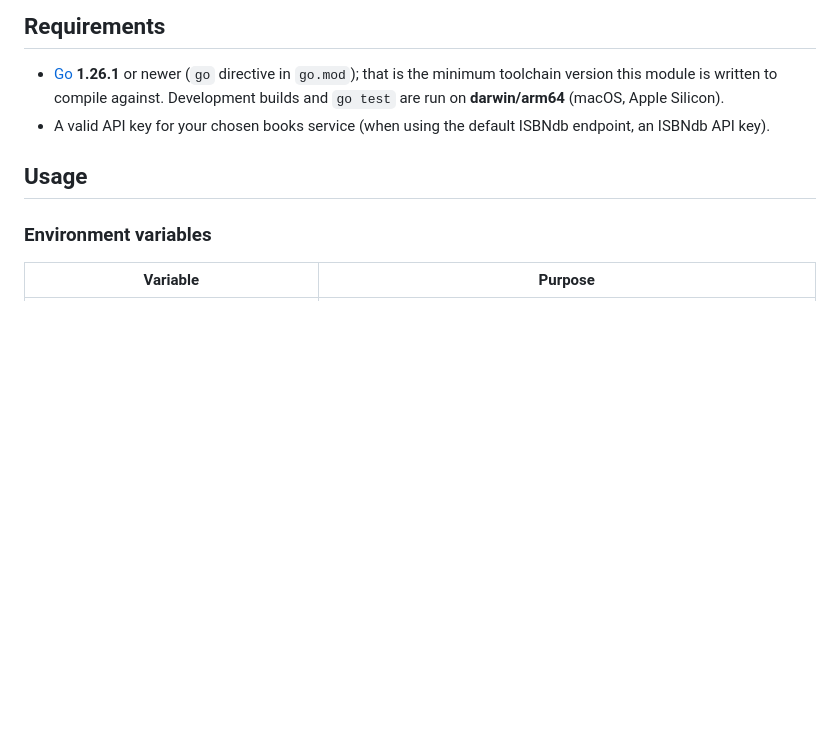
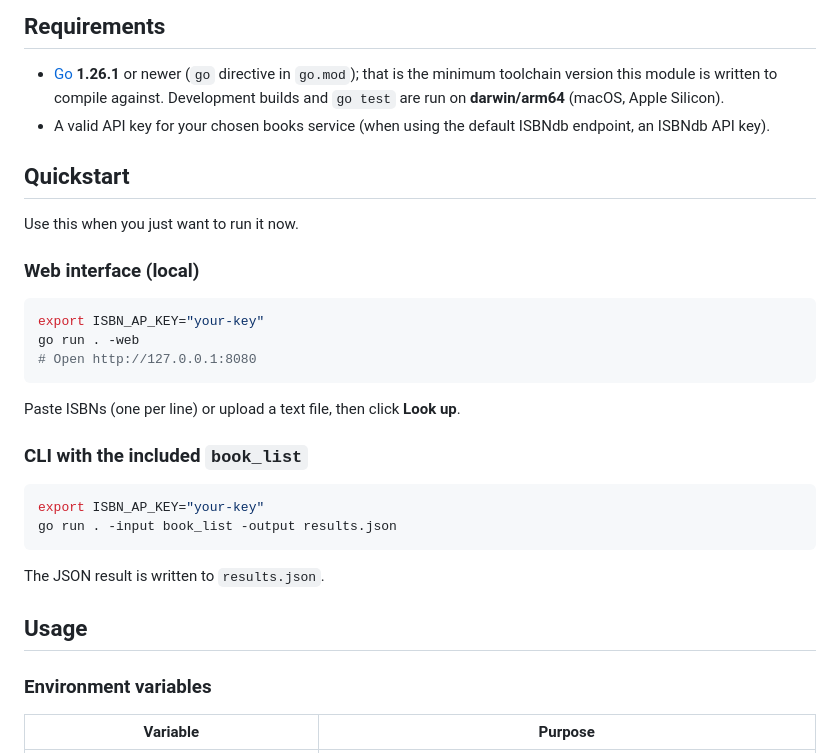
Before and after one commit to mattyjones/fantastic-spoon, a Markdown page: README.md, the part around the change. GitHub-like rendering; blank space fills up the shorter version.

Commit message:
added quickstart

````diff
--- a/README.md
+++ b/README.md
@@ -108,6 +108,29 @@ The **books URL** after merging config is: use the non-empty value from flags /
 
 - [Go](https://go.dev/dl/) **1.26.1** or newer (`go` directive in `go.mod`); that is the minimum toolchain version this module is written to compile against. Development builds and `go test` are run on **darwin/arm64** (macOS, Apple Silicon).
 - A valid API key for your chosen books service (when using the default ISBNdb endpoint, an ISBNdb API key).
+
+## Quickstart
+
+Use this when you just want to run it now.
+
+### Web interface (local)
+
+```bash
+export ISBN_AP_KEY="your-key"
+go run . -web
+# Open http://127.0.0.1:8080
+```
+
+Paste ISBNs (one per line) or upload a text file, then click **Look up**.
+
+### CLI with the included `book_list`
+
+```bash
+export ISBN_AP_KEY="your-key"
+go run . -input book_list -output results.json
+```
+
+The JSON result is written to `results.json`.
 
 ## Usage
 
````
